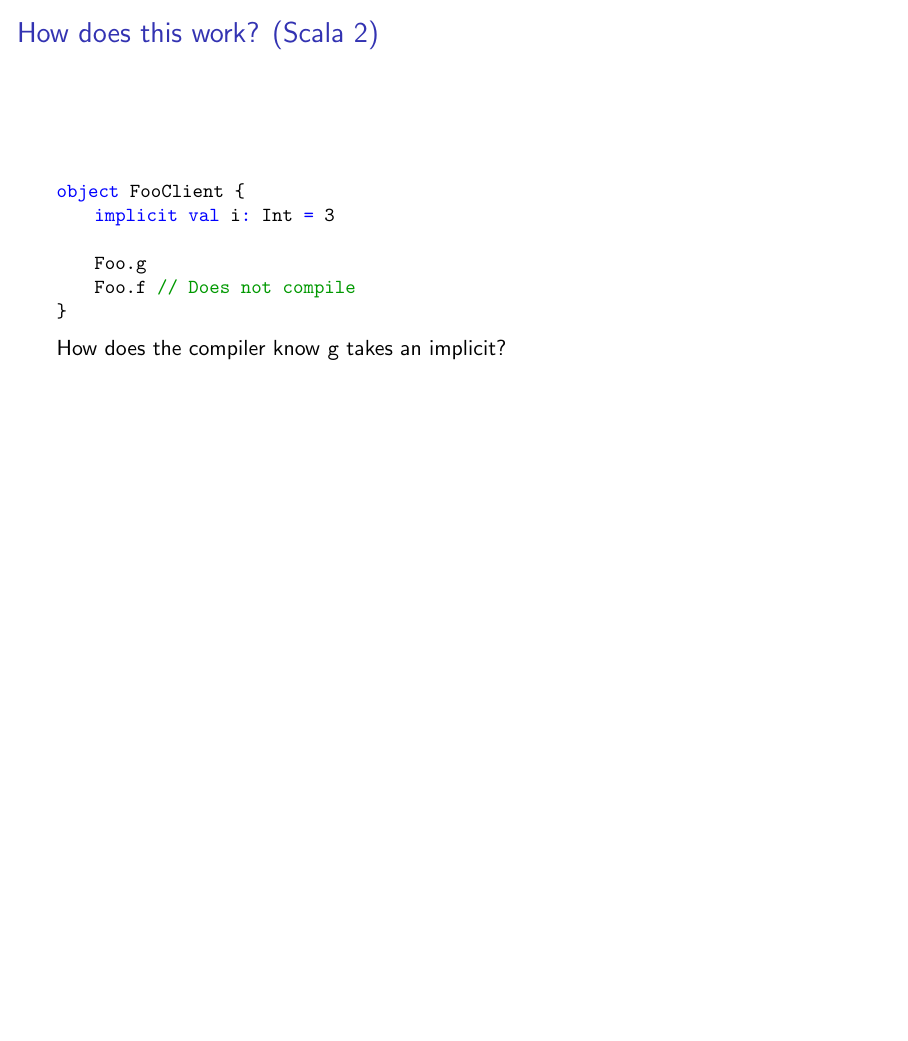
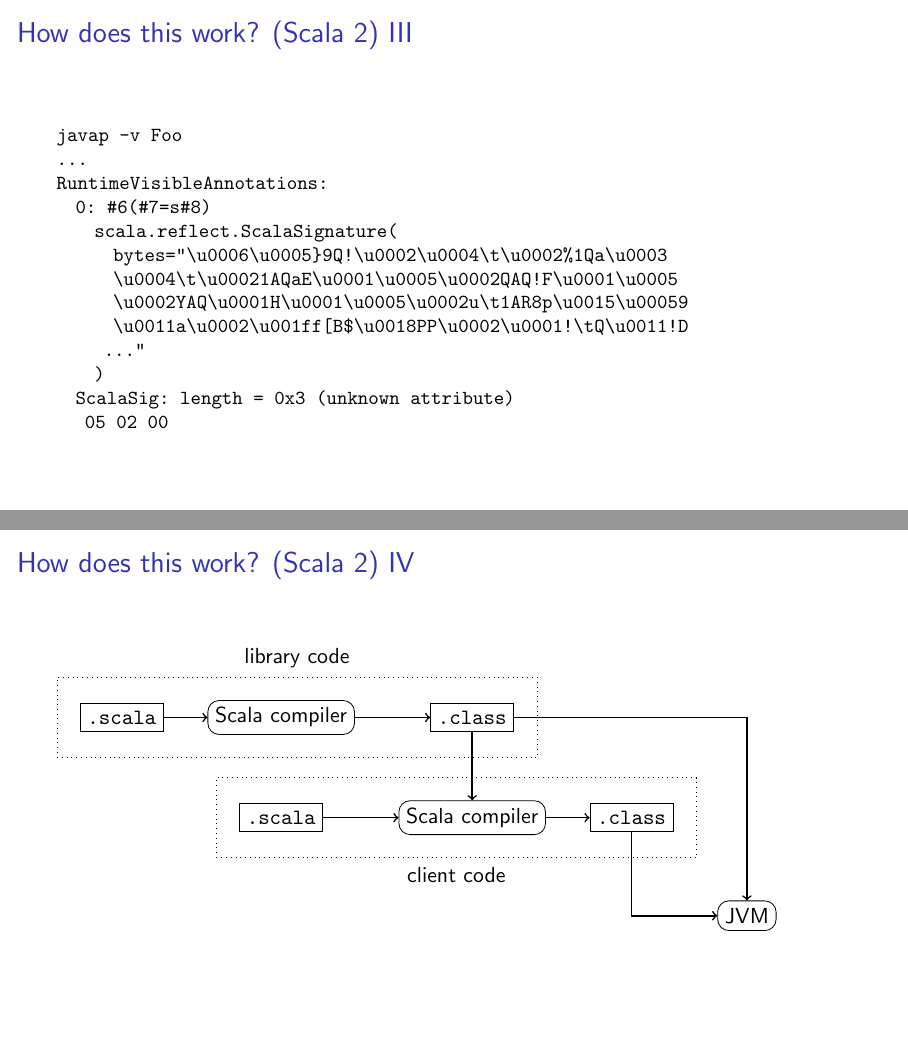
Before and after one commit to vincentdehaan/tasty-inspection, LaTeX slides (slides/slides.tex): page 7 of 7 before the commit and pages 8 and 11 of 17 after it, the two joined at a grey line, the shorter picture padded with empty space. Compiled offline with pdfLaTeX.

Commit message:
Some progress on slides

```diff
--- a/slides/slides.tex
+++ b/slides/slides.tex
@@ -1,9 +1,12 @@
-\documentclass{beamer}
+\documentclass[aspectratio=169]{beamer}
 
 \usepackage{listings}
 \definecolor{dkgreen}{rgb}{0,0.6,0}
 \definecolor{gray}{rgb}{0.5,0.5,0.5}
 \definecolor{mauve}{rgb}{0.58,0,0.82}
+
+\usepackage{tikz}
+\usetikzlibrary{matrix,fit,positioning,overlay-beamer-styles}
 
 \lstdefinestyle{myScalastyle}{
   language=scala,
@@ -91,7 +94,7 @@ public final class Foo {
 \end{frame}
 
 \begin{frame}[fragile]
-  \frametitle{How does this work? (Scala 2)}
+  \frametitle{How does this work? (Scala 2) II}
 
   \begin{lstlisting}[style=myScalastyle,frame=none]
 object FooClient {
@@ -107,4 +110,54 @@ object FooClient {
   How does the compiler know \texttt{g} takes an implicit?
 \end{frame}
 
-\begin
+\begin{frame}[fragile]
+  \frametitle{How does this work? (Scala 2) III}
+
+  \begin{lstlisting}[style=myTerminal,frame=none]
+
+javap -v Foo
+...
+RuntimeVisibleAnnotations:
+  0: #6(#7=s#8)
+    scala.reflect.ScalaSignature(
+      bytes="\u0006\u0005}9Q!\u0002\u0004\t\u0002%1Qa\u0003
+      \u0004\t\u00021AQaE\u0001\u0005\u0002QAQ!F\u0001\u0005
+      \u0002YAQ\u0001H\u0001\u0005\u0002u\t1AR8p\u0015\u00059
+      \u0011a\u0002\u001ff[B$\u0018PP\u0002\u0001!\tQ\u0011!D
+     ..."
+    )
+  ScalaSig: length = 0x3 (unknown attribute)
+   05 02 00
+  \end{lstlisting}
+
+\end{frame}
+
+\begin{frame}[fragile]
+  \frametitle{How does this work? (Scala 2) IV}
+
+
+\begin{tikzpicture}
+  \matrix [row sep=3em,
+    column sep=2em]{
+    \node (src1) [draw, shape=rectangle] {\texttt{.scala}}; &
+  \node (cmp1) [draw, shape=rectangle, rounded corners=2mm] {Scala compiler}; &
+  \node (cls1) [draw, shape=rectangle] {\texttt{.class}};\\
+  & \node (src2) [draw, visible on=<2->, shape=rectangle] {\texttt{.scala}}; &
+  \node (cmp2) [draw, visible on=<2->, shape=rectangle, rounded corners=2mm] {Scala compiler}; &
+   \node (cls2) [draw, visible on=<2->, shape=rectangle] {\texttt{.class}};\\
+   & & & & \node (jvm) [draw, visible on=<3->, shape=rectangle, rounded corners=2mm] {JVM}; \\};
+  \draw[->, thick] (src1) -- (cmp1);
+  \draw[->, thick] (cmp1) -- (cls1);
+  \visible<2->{\draw[->, thick] (src2) -- (cmp2);
+  \draw[->, thick] (cmp2) -- (cls2);
+  \draw[->, thick] (cls1) -- (cmp2);
+  \node (box2) [dotted, fit=(src2)(cmp2)(cls2), draw, inner sep=4mm] {};
+  \node at (box2.south) [below, inner sep=1.5mm] {client code}; }
+  \visible<3->{\draw[->, thick] (cls1) -| (jvm);
+  \draw[->, thick] (cls2) |- (jvm);}
+  \node (box1) [dotted, fit=(src1)(cmp1)(cls1), draw, inner sep=4mm] {};
+  \node at (box1.north) [above, inner sep=1.5mm] {library code};
+\end{tikzpicture}
+
+
+\end{frame}
```
Also changed, not shown: slides/slides.tex (65 more changed lines).
